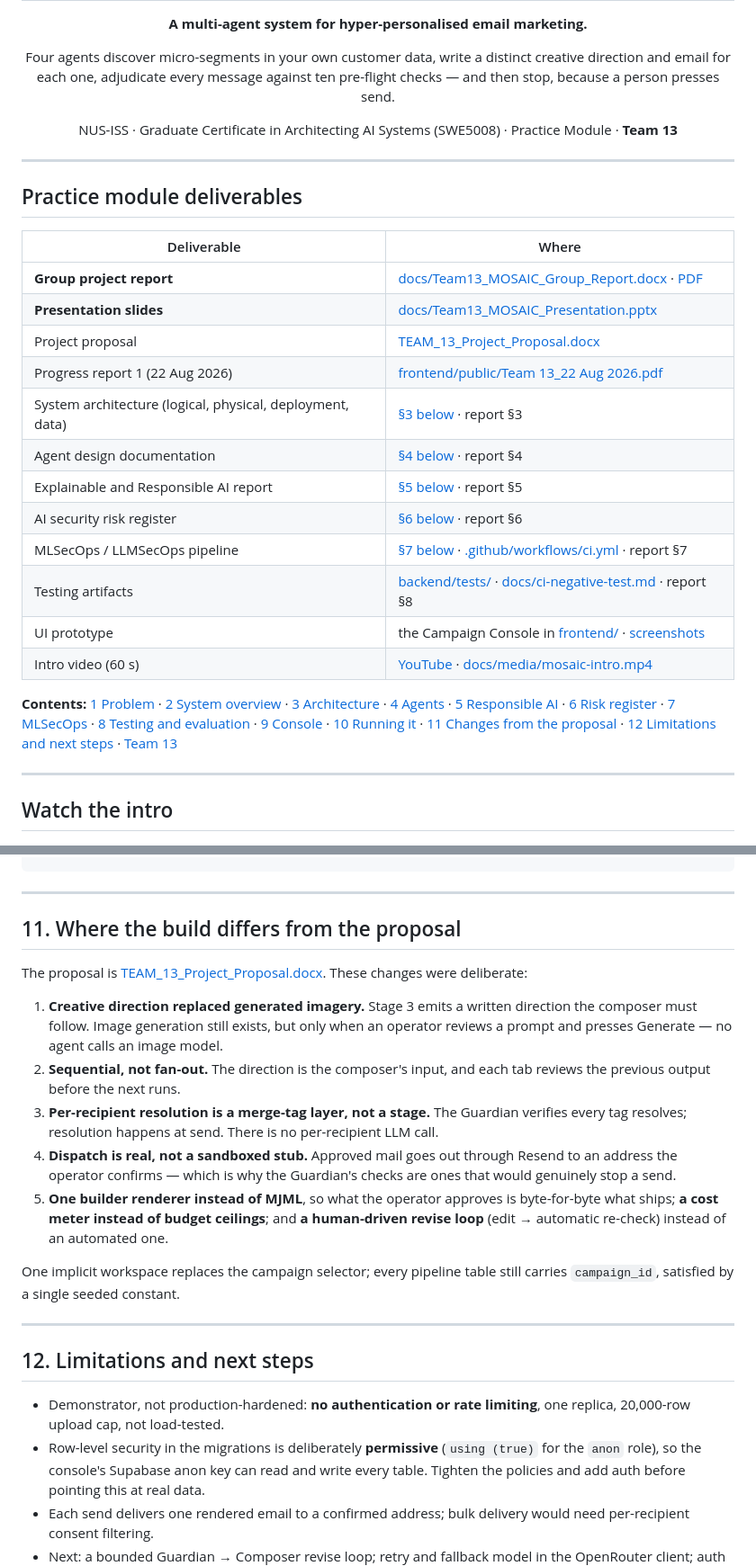
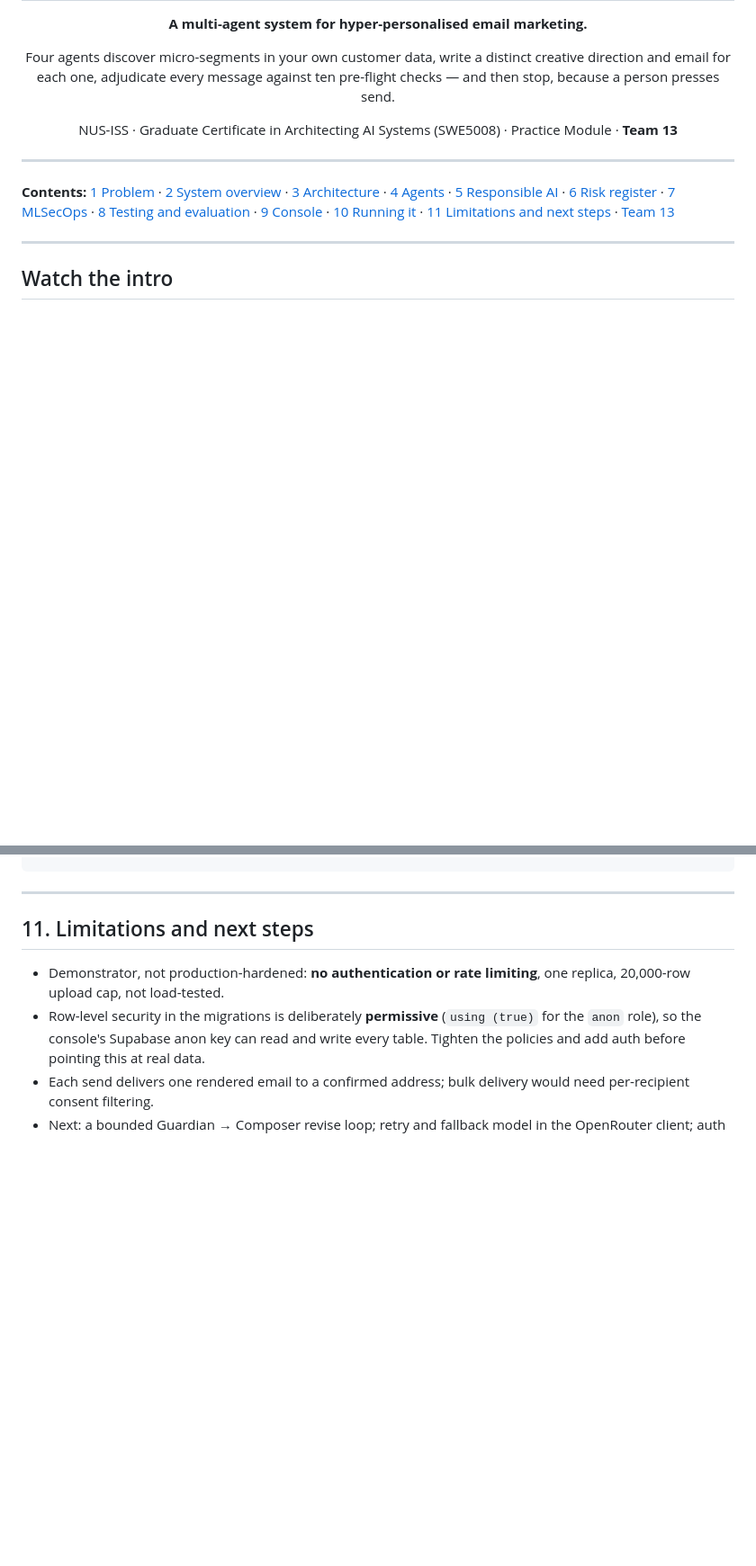
Before and after one commit to bearly-profitable/NUS-ISS-SWE5008-TEAM13-MOSAIC, a Markdown page: README.md, 2 parts joined by grey strips. Shown at 90% size. Drawn GitHub-style; blank space fills up the shorter version.

Commit message:
README: drop deliverables table and proposal-differences section
Remove "Practice module deliverables" and "11. Where the build differs
from the proposal", renumber Limitations to 11 and fix the contents line.

Co-Authored-By: Claude Sonnet 5.5 <noreply@anthropic.com>

```diff
--- a/README.md
+++ b/README.md
@@ -16,29 +16,12 @@ NUS-ISS · Graduate Certificate in Architecting AI Systems (SWE5008) · Practice
 
 ---
 
-## Practice module deliverables
-
-| Deliverable | Where |
-|---|---|
-| **Group project report** | [docs/Team13_MOSAIC_Group_Report.docx](docs/Team13_MOSAIC_Group_Report.docx) · [PDF](docs/Team13_MOSAIC_Group_Report.pdf) |
-| **Presentation slides** | [docs/Team13_MOSAIC_Presentation.pptx](docs/Team13_MOSAIC_Presentation.pptx) |
-| Project proposal | [TEAM_13_Project_Proposal.docx](TEAM_13_Project_Proposal.docx) |
-| Progress report 1 (22 Aug 2026) | [frontend/public/Team 13_22 Aug 2026.pdf](<frontend/public/Team 13_22 Aug 2026.pdf>) |
-| System architecture (logical, physical, deployment, data) | [§3 below](#3-system-architecture) · report §3 |
-| Agent design documentation | [§4 below](#4-agent-roles-and-design) · report §4 |
-| Explainable and Responsible AI report | [§5 below](#5-explainable-and-responsible-ai) · report §5 |
-| AI security risk register | [§6 below](#6-ai-security-risk-register) · report §6 |
-| MLSecOps / LLMSecOps pipeline | [§7 below](#7-mlsecops--llmsecops-pipeline) · [.github/workflows/ci.yml](.github/workflows/ci.yml) · report §7 |
-| Testing artifacts | [backend/tests/](backend/tests/) · [docs/ci-negative-test.md](docs/ci-negative-test.md) · report §8 |
-| UI prototype | the Campaign Console in [frontend/](frontend/) · [screenshots](#9-the-console) |
-| Intro video (60 s) | [YouTube](https://youtu.be/l2s-poLYnV8) · [docs/media/mosaic-intro.mp4](docs/media/mosaic-intro.mp4) |
-
 **Contents:** [1 Problem](#1-the-problem) · [2 System overview](#2-system-overview) ·
 [3 Architecture](#3-system-architecture) · [4 Agents](#4-agent-roles-and-design) ·
 [5 Responsible AI](#5-explainable-and-responsible-ai) · [6 Risk register](#6-ai-security-risk-register) ·
 [7 MLSecOps](#7-mlsecops--llmsecops-pipeline) · [8 Testing and evaluation](#8-testing-and-evaluation) ·
-[9 Console](#9-the-console) · [10 Running it](#10-running-it) · [11 Changes from the proposal](#11-where-the-build-differs-from-the-proposal) ·
-[12 Limitations and next steps](#12-limitations-and-next-steps) · [Team 13](#team-13)
+[9 Console](#9-the-console) · [10 Running it](#10-running-it) ·
+[11 Limitations and next steps](#11-limitations-and-next-steps) · [Team 13](#team-13)
 
 ---
 
@@ -416,31 +399,7 @@ MOSAIC/
 
 ---
 
-## 11. Where the build differs from the proposal
-
-The proposal is [TEAM_13_Project_Proposal.docx](TEAM_13_Project_Proposal.docx). These changes
-were deliberate:
-
-1. **Creative direction replaced generated imagery.** Stage 3 emits a written direction the
-   composer must follow. Image generation still exists, but only when an operator reviews a
-   prompt and presses Generate — no agent calls an image model.
-2. **Sequential, not fan-out.** The direction is the composer's input, and each tab reviews
-   the previous output before the next runs.
-3. **Per-recipient resolution is a merge-tag layer, not a stage.** The Guardian verifies every
-   tag resolves; resolution happens at send. There is no per-recipient LLM call.
-4. **Dispatch is real, not a sandboxed stub.** Approved mail goes out through Resend to an
-   address the operator confirms — which is why the Guardian's checks are ones that would
-   genuinely stop a send.
-5. **One builder renderer instead of MJML**, so what the operator approves is byte-for-byte
-   what ships; **a cost meter instead of budget ceilings**; and **a human-driven revise loop**
-   (edit → automatic re-check) instead of an automated one.
-
-One implicit workspace replaces the campaign selector; every pipeline table still carries
-`campaign_id`, satisfied by a single seeded constant.
-
----
-
-## 12. Limitations and next steps
+## 11. Limitations and next steps
 
 - Demonstrator, not production-hardened: **no authentication or rate limiting**, one replica,
   20,000-row upload cap, not load-tested.
```
